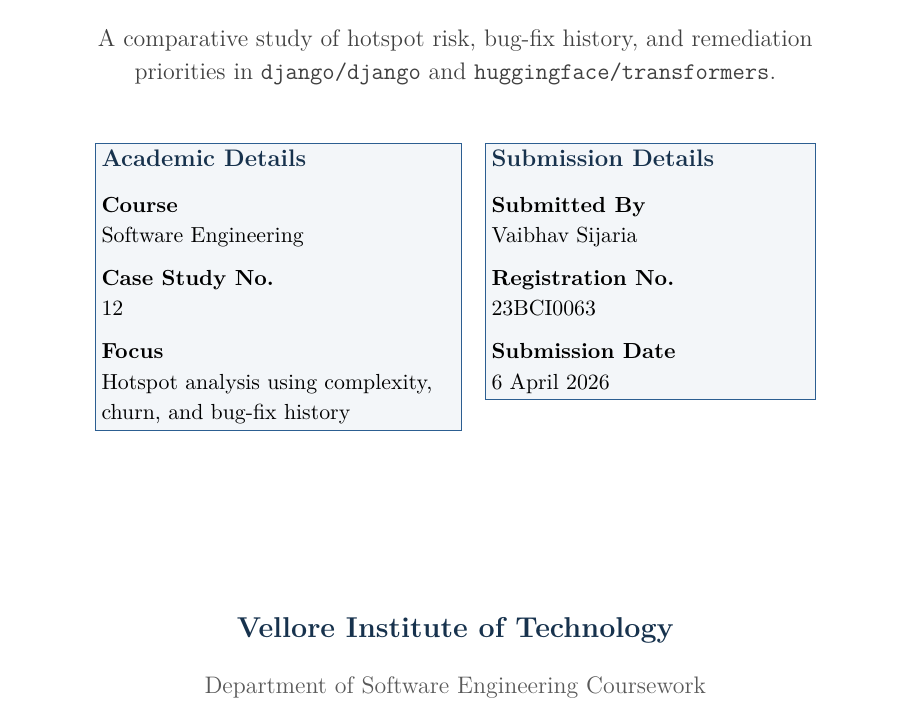
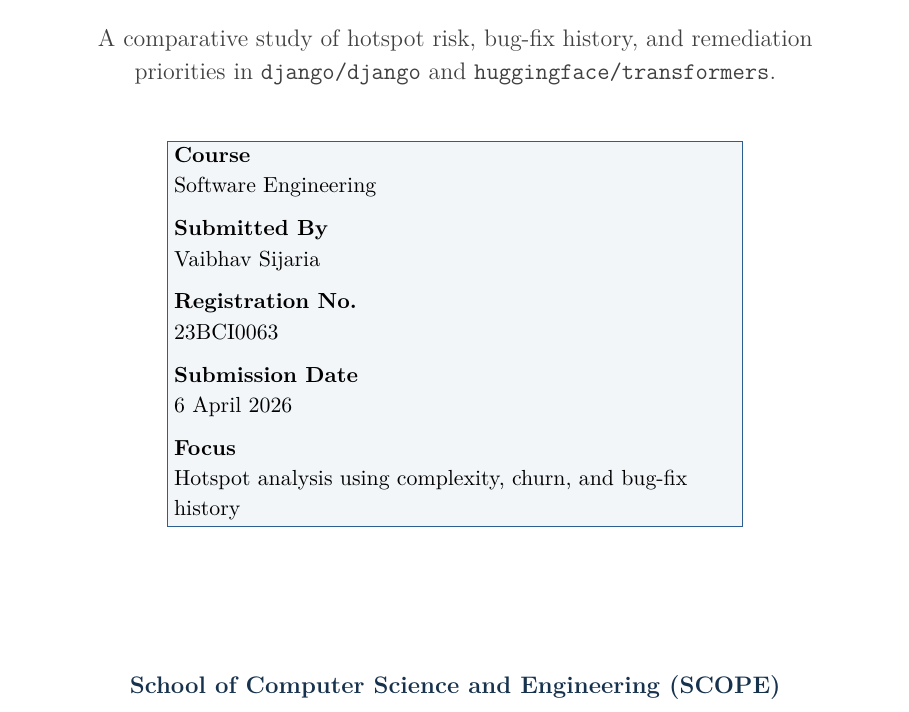
Before and after one commit to sophic00/swe-cs, a LaTeX document (report.tex): part of page 1 of 17, cut so that both start at the same text. Compiled offline with pdfLaTeX.

Commit message:
front page

```diff
--- a/report.tex
+++ b/report.tex
@@ -82,28 +82,12 @@
 \vspace{0.7cm}
 \makebox[\textwidth][c]{%
 \fcolorbox{coverblue}{coverpanel}{%
-\begin{minipage}[t]{0.39\textwidth}
+\begin{minipage}[t]{0.62\textwidth}
 \raggedright
-{\color{covernavy}\bfseries Academic Details\par}
-\vspace{0.28cm}
 \small
 {\bfseries Course\par}
 Software Engineering\par
 \vspace{0.22cm}
-{\bfseries Case Study No.\par}
-12\par
-\vspace{0.22cm}
-{\bfseries Focus\par}
-Hotspot analysis using complexity, churn, and bug-fix history\par
-\end{minipage}%
-}%
-\hspace{0.025\textwidth}%
-\fcolorbox{coverblue}{coverpanel}{%
-\begin{minipage}[t]{0.35\textwidth}
-\raggedright
-{\color{covernavy}\bfseries Submission Details\par}
-\vspace{0.28cm}
-\small
 {\bfseries Submitted By\par}
 Vaibhav Sijaria\par
 \vspace{0.22cm}
@@ -112,15 +96,16 @@
 \vspace{0.22cm}
 {\bfseries Submission Date\par}
 6 April 2026\par
+\vspace{0.22cm}
+{\bfseries Focus\par}
+Hotspot analysis using complexity, churn, and bug-fix history\par
 \end{minipage}%
 }%
 }
 
 \vfill
 
-{\large\color{covernavy}\bfseries Vellore Institute of Technology\par}
-\vspace{0.15cm}
-{\normalsize\color{black!65}Department of Software Engineering Coursework\par}
+{\normalsize\color{covernavy}\bfseries School of Computer Science and Engineering (SCOPE)\par}
 
 \end{titlepage}
 
```
